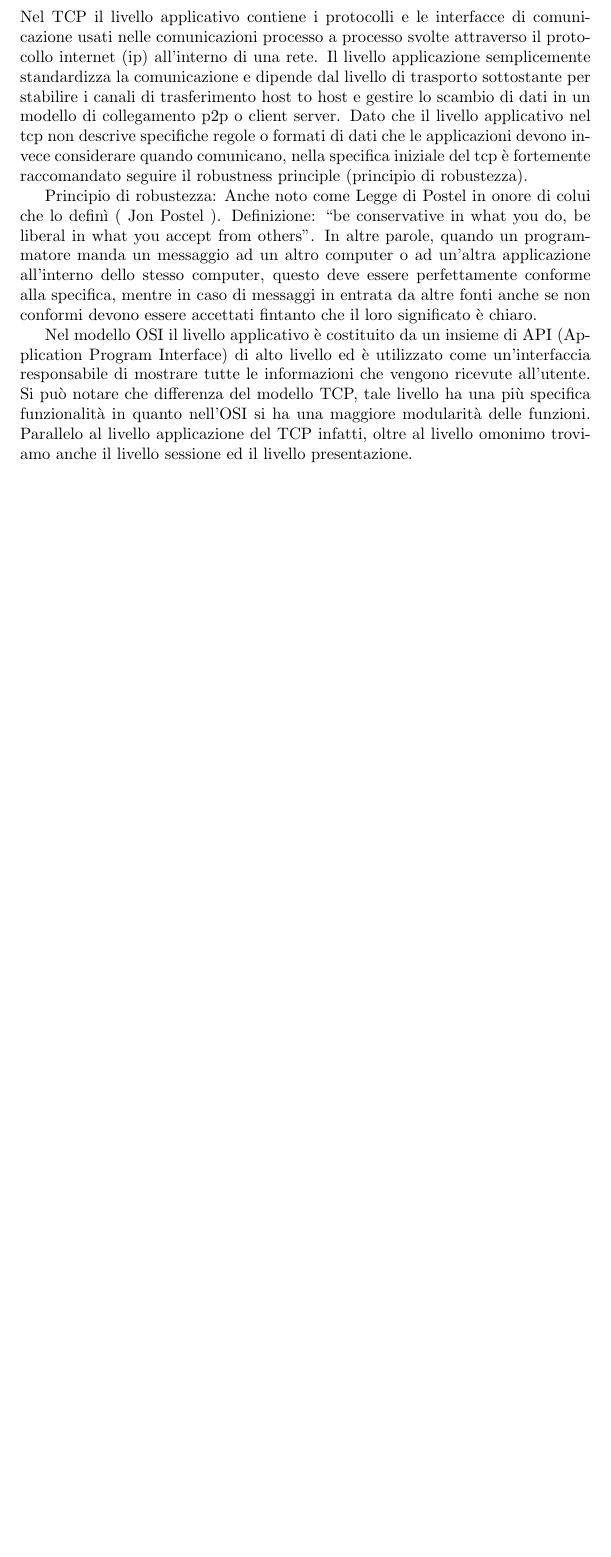
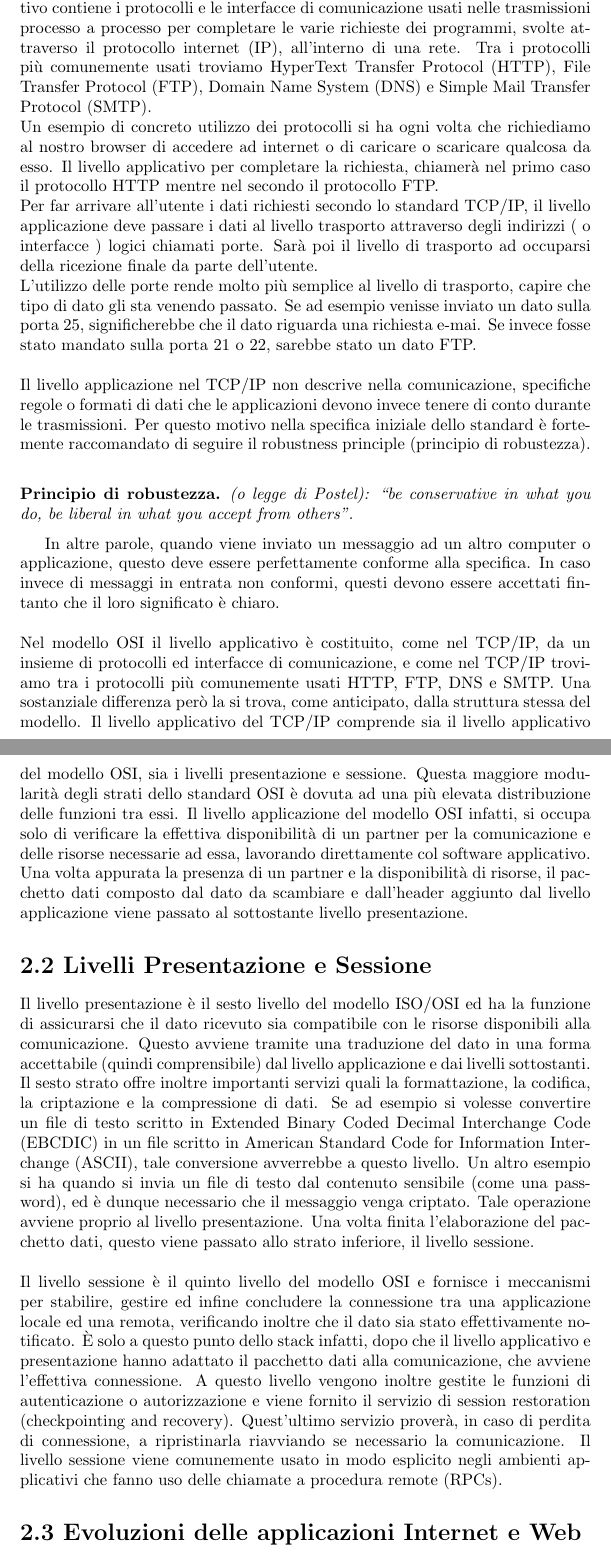
Before and after one commit to Mathnar/Telematica, a LaTeX document (LibroTelematica.tex): part of page 2 of 2 before the commit and two parts of pages 2 and 3 of 3 after it, the two joined at a grey line, cut so that both start at the same text, the shorter picture padded with empty space. Compiled offline with pdfLaTeX.

Commit message:
Add files via upload

```diff
--- a/LibroTelematica.tex
+++ b/LibroTelematica.tex
@@ -1,5 +1,7 @@
 \documentclass{report}% use option titlepage to get the title on a page of its own.
 
+\usepackage{amsthm}
+\theoremstyle{plain}
 
 \begin{document}
 
@@ -21,18 +22,20 @@ Succede comunemente che due programmi debbano comunicare tra loro e per farlo è
-\\\\Nel TCP il livello applicativo contiene i protocolli e le interfacce di comunicazione usati nelle comunicazioni processo a processo svolte attraverso il protocollo internet (ip) all'interno di una rete.
-Il livello applicazione semplicemente standardizza la comunicazione e dipende dal livello di trasporto sottostante per stabilire i canali di trasferimento host to host e gestire lo scambio di dati in un modello di collegamento p2p o client server.
-Dato che il livello applicativo nel tcp non descrive specifiche regole o formati di dati che le applicazioni devono invece considerare quando comunicano, nella specifica iniziale del tcp è fortemente raccomandato seguire il robustness principle (principio di robustezza).
+Quando due programmi devono comunicare tra loro è necessario prima di tutto che esista una connessione logica tra le due entità logiche (mittente e ricevente). Per mezzo di essa si può andare a gestire i quattro livelli dello stack TCP/IP tramite un insieme di istruzioni (o funzioni) denominate API (Application Program Interface) per mezzo delle quali è possibile aprire e chiudere connessioni ed inviare e ricevere dati. \\Durante una trasmissione, ogni strato dello stack aggiunge un header al pacchetto dati che identifica il messaggio da trasmettere. Questa operazione è chiamata incapsulamento. Per mezzo di essa è possibile identificare il dato effettivo e l'header aggiunto dallo strato attuale come un unico pacchetto dati che verrà successivamente passato allo strato sottostante. Il pacchetto dati risultante dal passaggio nello stack verrà poi trasmesso e ricevuto. Il computer o l'applicazione ricevente dovrà poi effettuare  l'operazione inversa, estraendo ad ogni livello l'header necessario a dirigere l'operazione di ricezione.
+\\\\Il primo e più esterno strato dello stack è il livello applicativo, il quale ha lo scopo di standardizzare la comunicazione. Nel TCP/IP infatti, il livello applicativo contiene i protocolli e le interfacce di comunicazione usati nelle trasmissioni processo a processo per completare le varie richieste dei programmi, svolte attraverso il protocollo internet (IP), all'interno di una rete. Tra i protocolli più comunemente usati troviamo HyperText Transfer Protocol (HTTP), File Transfer Protocol (FTP), Domain Name System (DNS) e Simple Mail Transfer Protocol (SMTP).\\
+Un esempio di concreto utilizzo dei protocolli si ha ogni volta che richiediamo al nostro browser di accedere ad internet o di caricare o scaricare qualcosa da esso. Il livello applicativo per completare la richiesta, chiamerà nel primo caso il protocollo HTTP mentre nel secondo il protocollo FTP.\\
+Per far arrivare all'utente i dati richiesti secondo lo standard TCP/IP, il livello applicazione deve passare i dati al livello trasporto attraverso degli indirizzi ( o interfacce ) logici chiamati porte. Sarà poi il livello di trasporto ad occuparsi della ricezione finale da parte dell'utente.\\
+L'utilizzo delle porte rende molto più semplice al livello di trasporto, capire che tipo di dato gli sta venendo passato. Se ad esempio venisse inviato un dato sulla porta 25, significherebbe che il dato riguarda una richiesta e-mai. Se invece fosse stato mandato sulla porta 21 o 22, sarebbe stato un dato FTP.\\\\
+Il livello applicazione nel TCP/IP non descrive nella comunicazione, specifiche regole o formati di dati che le applicazioni devono invece tenere di conto durante le trasmissioni. Per questo motivo nella specifica iniziale dello standard è fortemente raccomandato di seguire il robustness principle (principio di robustezza). \\
 
-	Principio di robustezza: Anche noto come Legge di Postel in onore di colui che lo definì 		( Jon Postel ).
-			Definizione: “be conservative in what you do, be liberal in what you accept 			from others”. In altre parole, quando un programmatore manda un messaggio 			ad un altro computer o ad un'altra applicazione all'interno dello stesso 				computer, questo deve essere perfettamente conforme alla specifica, mentre 			in caso di messaggi in entrata da altre fonti anche se non conformi devono 			essere accettati fintanto che il loro significato è chiaro.
-
-
-Nel modello OSI il livello applicativo è costituito da un insieme di API (Application Program Interface) di alto livello ed è utilizzato come un'interfaccia responsabile di mostrare tutte le informazioni che vengono ricevute all'utente. Si può notare che differenza del modello TCP, tale livello ha una più specifica funzionalità in quanto nell'OSI si ha una maggiore modularità delle funzioni. Parallelo al livello applicazione del TCP infatti, oltre al livello omonimo troviamo anche il livello sessione ed il livello presentazione.
-
-
-
-
-
-
-
+\newtheorem*{theorem*}{Principio di robustezza}
+\begin{theorem*}
+(o legge di Postel): “be conservative in what you do, be liberal in what you accept from others”.
+ \end{theorem*}
+ In altre parole, quando viene inviato un messaggio 			ad un altro computer o applicazione, questo deve essere perfettamente conforme alla specifica. In caso invece di messaggi in entrata non conformi, questi devono essere accettati fintanto che il loro significato è chiaro.\\\\
+Nel modello OSI il livello applicativo è costituito, come nel TCP/IP, da un insieme di protocolli ed interfacce di comunicazione, e come  nel 	TCP/IP troviamo tra i protocolli più comunemente usati HTTP, FTP, DNS e SMTP. Una sostanziale differenza però la si trova, come anticipato, dalla struttura stessa del modello. Il livello applicativo del TCP/IP comprende sia il livello applicativo del modello OSI, sia i livelli presentazione e sessione. Questa maggiore modularità degli strati dello standard OSI è dovuta ad una più elevata distribuzione delle funzioni tra essi. Il livello applicazione del modello OSI infatti, si occupa solo di verificare la effettiva disponibilità di un partner per la comunicazione e delle risorse necessarie ad essa, lavorando direttamente col software applicativo. Una volta appurata la presenza di un partner e la disponibilità di risorse, il pacchetto dati composto dal dato da scambiare e dall'header aggiunto dal livello applicazione viene passato al sottostante livello presentazione.
+\section*{2.2 Livelli Presentazione e Sessione}
+Il livello presentazione è il sesto livello del modello ISO/OSI ed ha la funzione di assicurarsi che il dato ricevuto sia compatibile con le risorse disponibili alla comunicazione. Questo avviene tramite una traduzione del dato in una forma accettabile (quindi comprensibile) dal livello applicazione e dai livelli sottostanti.\\Il sesto strato offre inoltre importanti servizi quali la formattazione, la codifica, la criptazione e la compressione di dati. Se ad esempio si volesse convertire un file di testo scritto in Extended Binary Coded Decimal Interchange Code (EBCDIC) in un file scritto in  American Standard Code for Information Interchange (ASCII), tale conversione avverrebbe a questo livello. Un altro esempio si ha quando si invia un file di testo dal contenuto sensibile (come una password), ed è dunque necessario che il messaggio venga criptato. Tale operazione avviene proprio al livello presentazione. Una volta finita l'elaborazione del pacchetto dati, questo viene passato allo strato inferiore, il livello sessione.\\\\
+Il livello sessione è il quinto livello del modello OSI e fornisce i meccanismi per stabilire, gestire ed infine concludere la connessione tra una applicazione locale ed una remota, verificando inoltre che il dato sia stato effettivamente notificato. È solo a questo punto dello stack infatti, dopo che il livello applicativo e presentazione hanno adattato il pacchetto dati alla comunicazione, che avviene l'effettiva connessione. A questo livello vengono inoltre gestite le funzioni di autenticazione o autorizzazione e viene fornito il servizio di session restoration (checkpointing and recovery). Quest'ultimo servizio proverà, in caso di perdita di connessione, a ripristinarla riavviando se necessario la comunicazione.
+Il livello sessione viene comunemente usato in modo esplicito negli ambienti applicativi che fanno uso delle chiamate a procedura remote (RPCs).
+\section*{2.3 Evoluzioni delle applicazioni Internet e Web}
 
 \end{document}
```
Also changed, not shown: LibroTelematica.pdf, LibroTelematica.tex (5 more changed lines), 2 other files.
